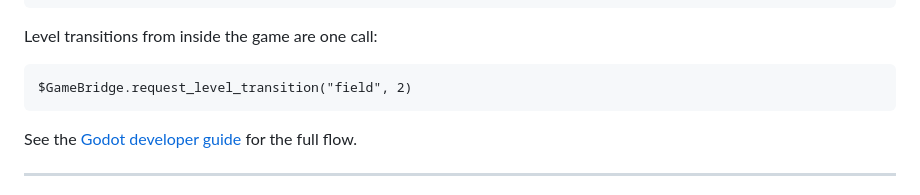
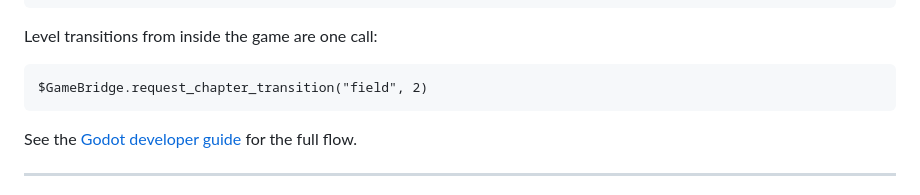
Before and after one commit to hugmesh/hugmesh-games, a Markdown page: README.md, the part around the change. Rendered like a GitHub page.

Commit message:
docs: fix GDScript example — request_chapter_transition (not request_level_transition)
GameBridge exposes request_chapter_transition(); the README copy-paste example
called a non-existent request_level_transition().

Co-Authored-By: Claude Opus 4.8 (1M context) <noreply@anthropic.com>

````diff
--- a/README.md
+++ b/README.md
@@ -1300,7 +1300,7 @@ api.resolve_asset(chapter_id, "oak-bark", func(url):
 Level transitions from inside the game are one call:
 
 ```gdscript
-$GameBridge.request_level_transition("field", 2)
+$GameBridge.request_chapter_transition("field", 2)
 ```
 
 See the [Godot developer guide](docs/GODOT_DEVELOPER_GUIDE.md#mid-game-level-transitions) for the full flow.
````
